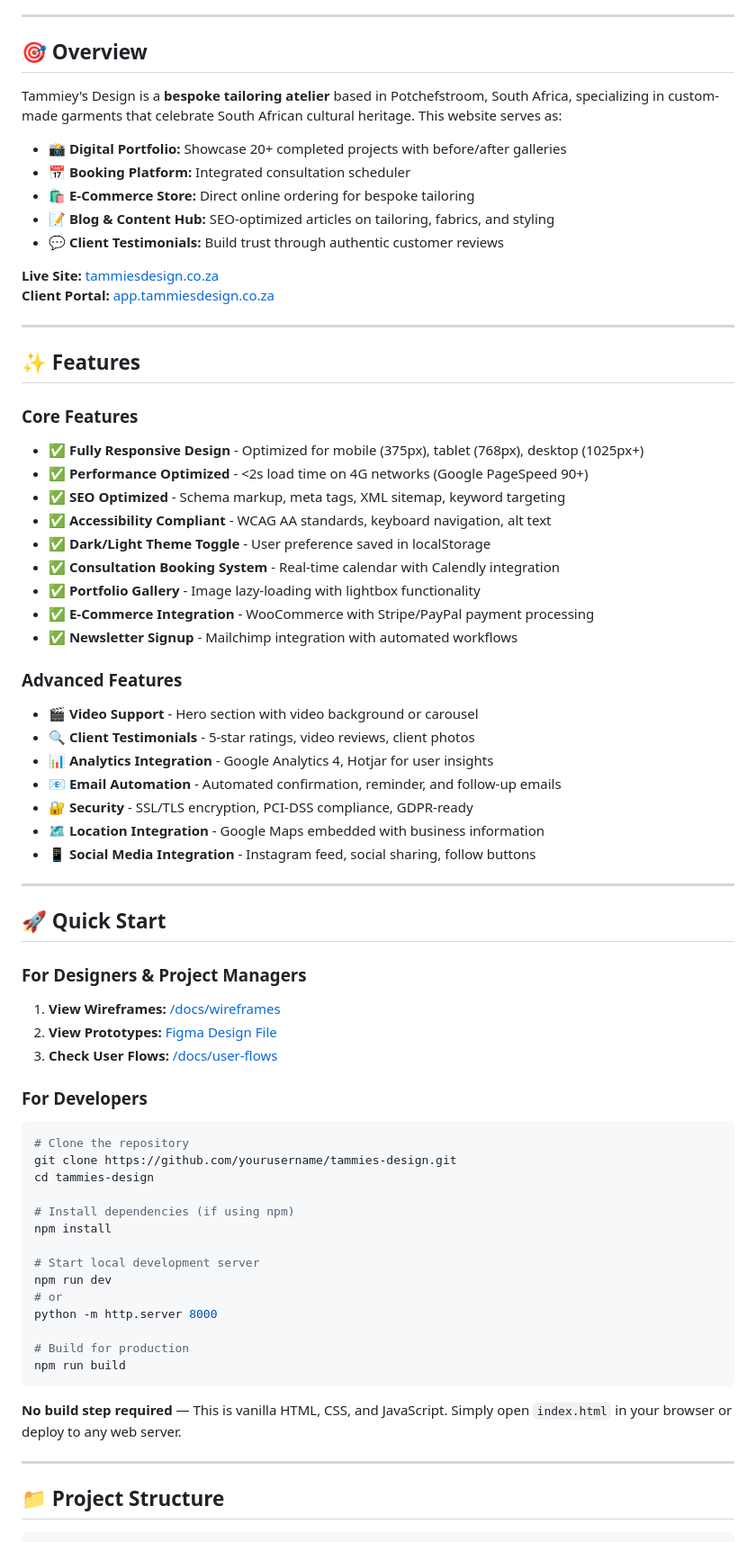
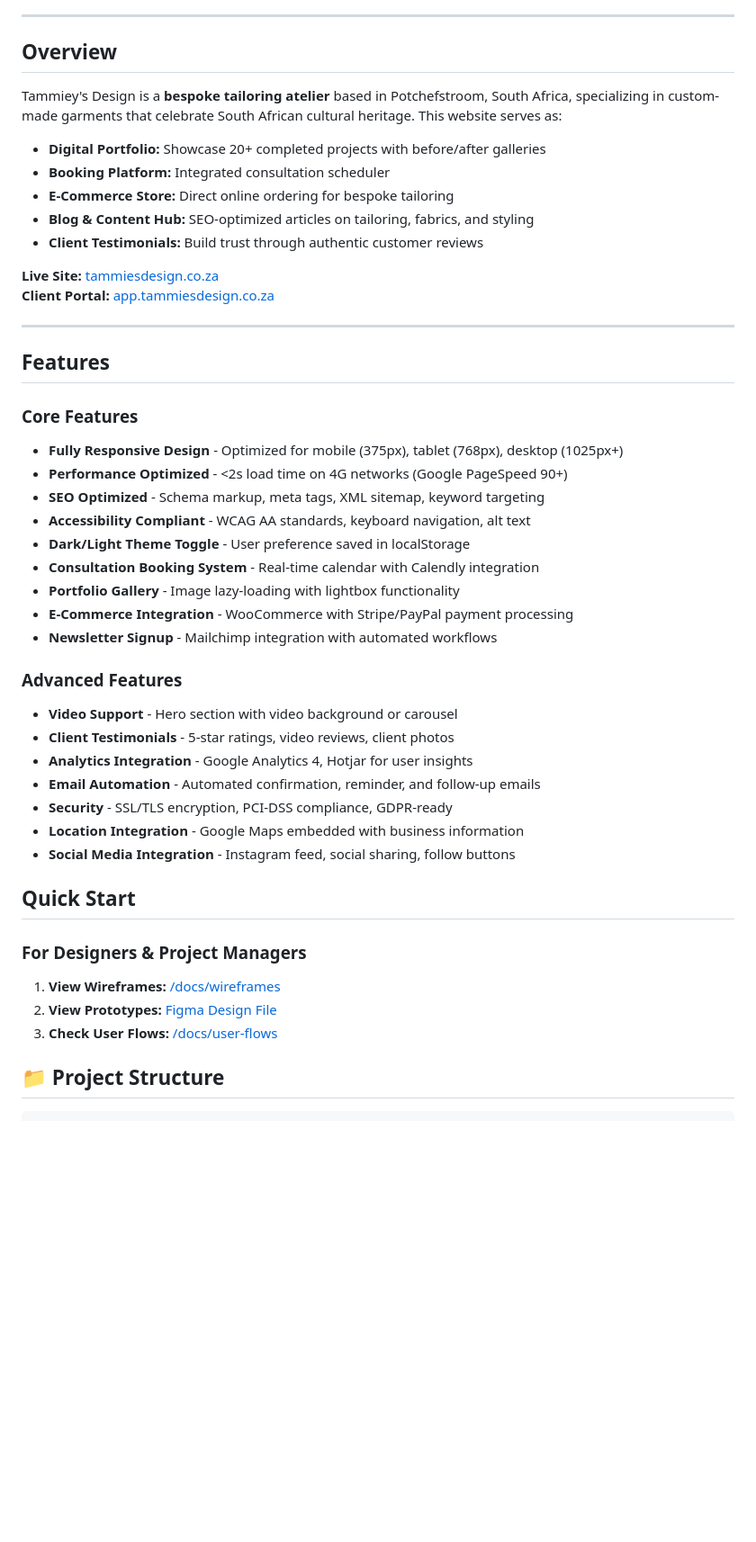
Before and after one commit to TshilidziVele/Part-2-Web-Development, a Markdown page: README.md, the part around one of its changes. Shown at 90% size. Drawn GitHub-style; blank space fills up the shorter version.

Commit message:
Refactor README.md for better organization
Updated formatting and structure of the README file for improved clarity and consistency.

````diff
--- a/README.md
+++ b/README.md
@@ -20,46 +20,45 @@
 
 ---
 
-## 🎯 Overview
+##  Overview
 
 Tammiey's Design is a **bespoke tailoring atelier** based in Potchefstroom, South Africa, specializing in custom-made garments that celebrate South African cultural heritage. This website serves as:
 
-- 📸 **Digital Portfolio:** Showcase 20+ completed projects with before/after galleries
-- 📅 **Booking Platform:** Integrated consultation scheduler
-- 🛍️ **E-Commerce Store:** Direct online ordering for bespoke tailoring
-- 📝 **Blog & Content Hub:** SEO-optimized articles on tailoring, fabrics, and styling
-- 💬 **Client Testimonials:** Build trust through authentic customer reviews
+-  **Digital Portfolio:** Showcase 20+ completed projects with before/after galleries
+-  **Booking Platform:** Integrated consultation scheduler
+-  **E-Commerce Store:** Direct online ordering for bespoke tailoring
+-  **Blog & Content Hub:** SEO-optimized articles on tailoring, fabrics, and styling
+-  **Client Testimonials:** Build trust through authentic customer reviews
 
 **Live Site:** [tammiesdesign.co.za](https://tammiesdesign.co.za)
 **Client Portal:** [app.tammiesdesign.co.za](https://app.tammiesdesign.co.za)
 
 ---
 
-## ✨ Features
+##  Features
 
 ### Core Features
-- ✅ **Fully Responsive Design** - Optimized for mobile (375px), tablet (768px), desktop (1025px+)
-- ✅ **Performance Optimized** - <2s load time on 4G networks (Google PageSpeed 90+)
-- ✅ **SEO Optimized** - Schema markup, meta tags, XML sitemap, keyword targeting
-- ✅ **Accessibility Compliant** - WCAG AA standards, keyboard navigation, alt text
-- ✅ **Dark/Light Theme Toggle** - User preference saved in localStorage
-- ✅ **Consultation Booking System** - Real-time calendar with Calendly integration
-- ✅ **Portfolio Gallery** - Image lazy-loading with lightbox functionality
-- ✅ **E-Commerce Integration** - WooCommerce with Stripe/PayPal payment processing
-- ✅ **Newsletter Signup** - Mailchimp integration with automated workflows
+-  **Fully Responsive Design** - Optimized for mobile (375px), tablet (768px), desktop (1025px+)
+-  **Performance Optimized** - <2s load time on 4G networks (Google PageSpeed 90+)
+-  **SEO Optimized** - Schema markup, meta tags, XML sitemap, keyword targeting
+-  **Accessibility Compliant** - WCAG AA standards, keyboard navigation, alt text
+-  **Dark/Light Theme Toggle** - User preference saved in localStorage
+-  **Consultation Booking System** - Real-time calendar with Calendly integration
+-  **Portfolio Gallery** - Image lazy-loading with lightbox functionality
+-  **E-Commerce Integration** - WooCommerce with Stripe/PayPal payment processing
+-  **Newsletter Signup** - Mailchimp integration with automated workflows
 
 ### Advanced Features
-- 🎬 **Video Support** - Hero section with video background or carousel
-- 🔍 **Client Testimonials** - 5-star ratings, video reviews, client photos
-- 📊 **Analytics Integration** - Google Analytics 4, Hotjar for user insights
-- 📧 **Email Automation** - Automated confirmation, reminder, and follow-up emails
-- 🔐 **Security** - SSL/TLS encryption, PCI-DSS compliance, GDPR-ready
-- 🗺️ **Location Integration** - Google Maps embedded with business information
-- 📱 **Social Media Integration** - Instagram feed, social sharing, follow buttons
+-  **Video Support** - Hero section with video background or carousel
+-  **Client Testimonials** - 5-star ratings, video reviews, client photos
+-  **Analytics Integration** - Google Analytics 4, Hotjar for user insights
+-  **Email Automation** - Automated confirmation, reminder, and follow-up emails
+-  **Security** - SSL/TLS encryption, PCI-DSS compliance, GDPR-ready
+-  **Location Integration** - Google Maps embedded with business information
+-  **Social Media Integration** - Instagram feed, social sharing, follow buttons
 
----
 
-## 🚀 Quick Start
+## Quick Start
 
 ### For Designers & Project Managers
 
@@ -67,28 +66,6 @@ Tammiey's Design is a **bespoke tailoring atelier** based in Potchefstroom, Sout
 2. **View Prototypes:** [Figma Design File](https://figma.com/file/xxx)
 3. **Check User Flows:** [/docs/user-flows](./docs/user-flows/)
 
-### For Developers
-
-```bash
-# Clone the repository
-git clone https://github.com/yourusername/tammies-design.git
-cd tammies-design
-
-# Install dependencies (if using npm)
-npm install
-
-# Start local development server
-npm run dev
-# or
-python -m http.server 8000
-
-# Build for production
-npm run build
-```
-
-**No build step required** — This is vanilla HTML, CSS, and JavaScript. Simply open `index.html` in your browser or deploy to any web server.
-
----
 
 ## 📁 Project Structure
 
````
Also changed, not shown: other parts of README.md (+1 -1 lines).
